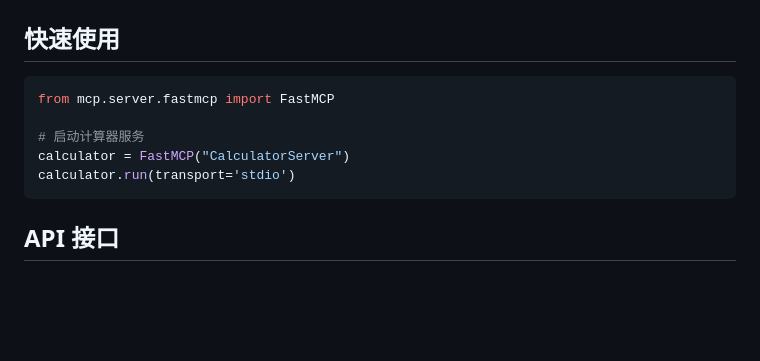
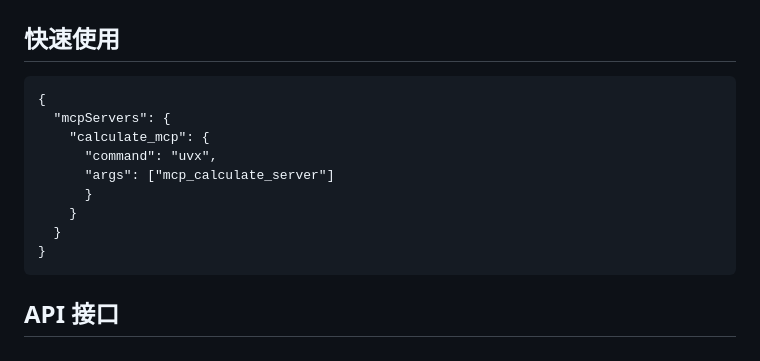
Before and after one commit to xiaoyingv/mcp_calculate_server, a Markdown page: README.md, the part around the change. Rendered like a GitHub page; blank space fills up the shorter version.

Commit message:
Update README.md
更新快速使用指南

````diff
--- a/README.md
+++ b/README.md
@@ -25,12 +25,16 @@ pip install mcp-calculate-server
 
 ## 快速使用
 
-```python
-from mcp.server.fastmcp import FastMCP
-
-# 启动计算器服务
-calculator = FastMCP("CalculatorServer")
-calculator.run(transport='stdio')
+```
+{
+  "mcpServers": {
+    "calculate_mcp": {
+      "command": "uvx",
+      "args": ["mcp_calculate_server"]
+      }
+    }
+  }
+}
 ```
 
 ## API 接口
````
